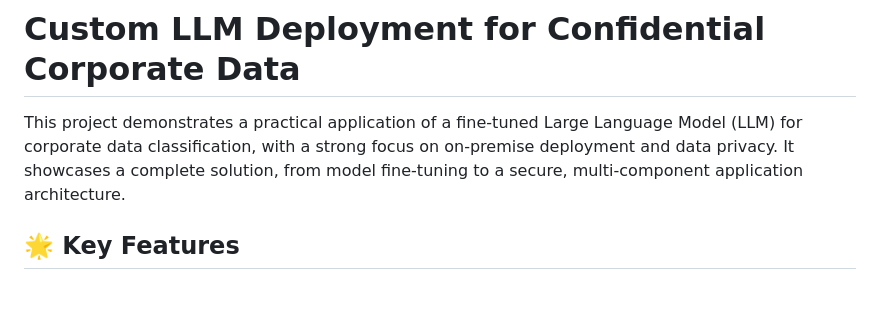
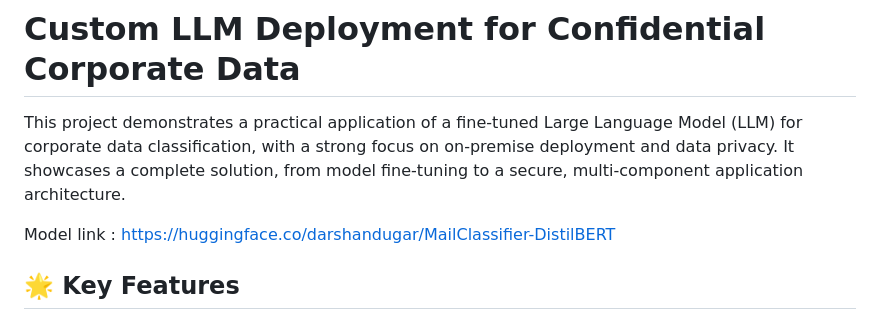
Before and after one commit to darshandugar2004/CorporateAssistant, a Markdown page: README.md, the part around the change. GitHub-like rendering; blank space fills up the shorter version.

```diff
--- a/README.md
+++ b/README.md
@@ -1,6 +1,8 @@
 # Custom LLM Deployment for Confidential Corporate Data
 
 This project demonstrates a practical application of a fine-tuned Large Language Model (LLM) for corporate data classification, with a strong focus on on-premise deployment and data privacy. It showcases a complete solution, from model fine-tuning to a secure, multi-component application architecture.
+
+Model link : https://huggingface.co/darshandugar/MailClassifier-DistilBERT
 
 ## 🌟 Key Features
 
```
